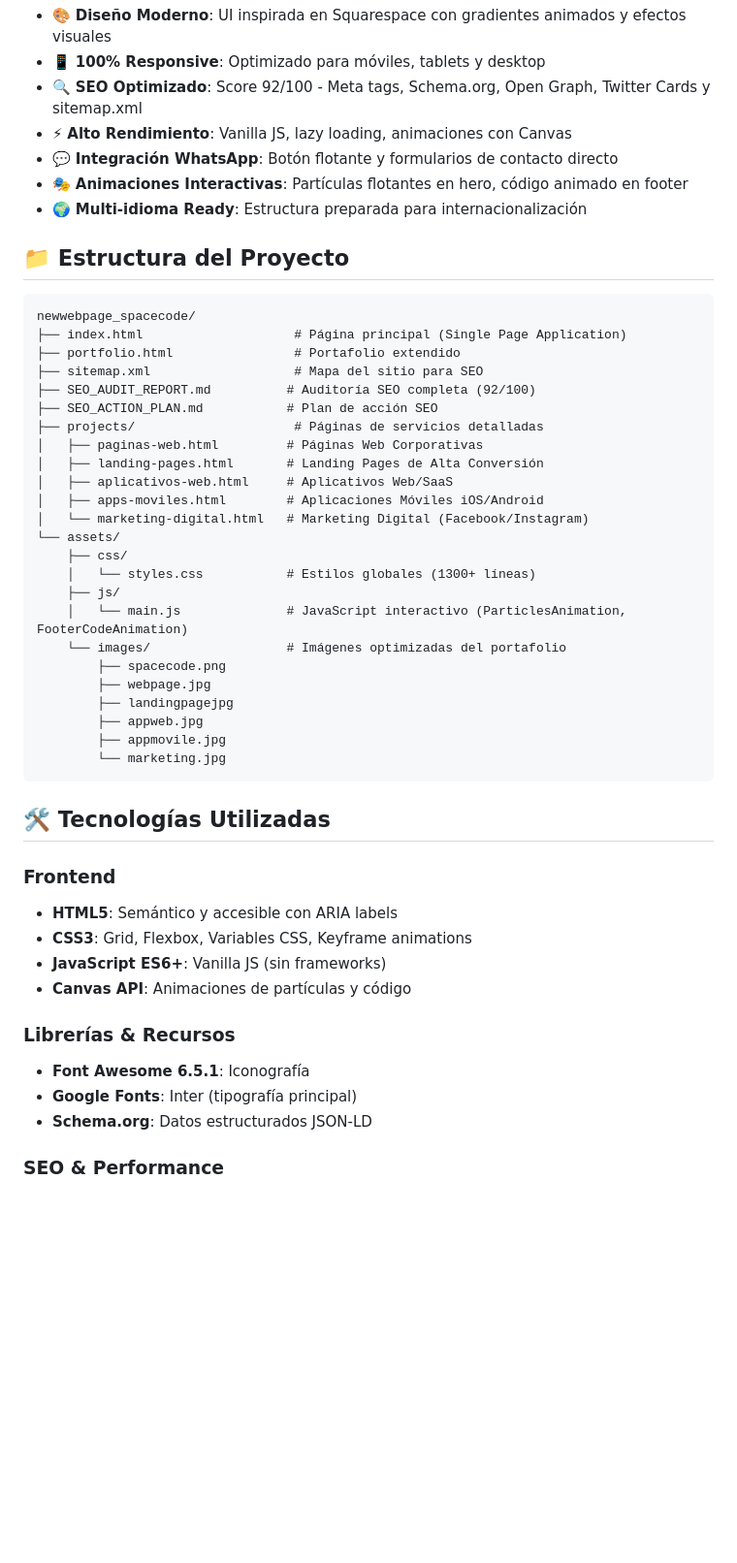
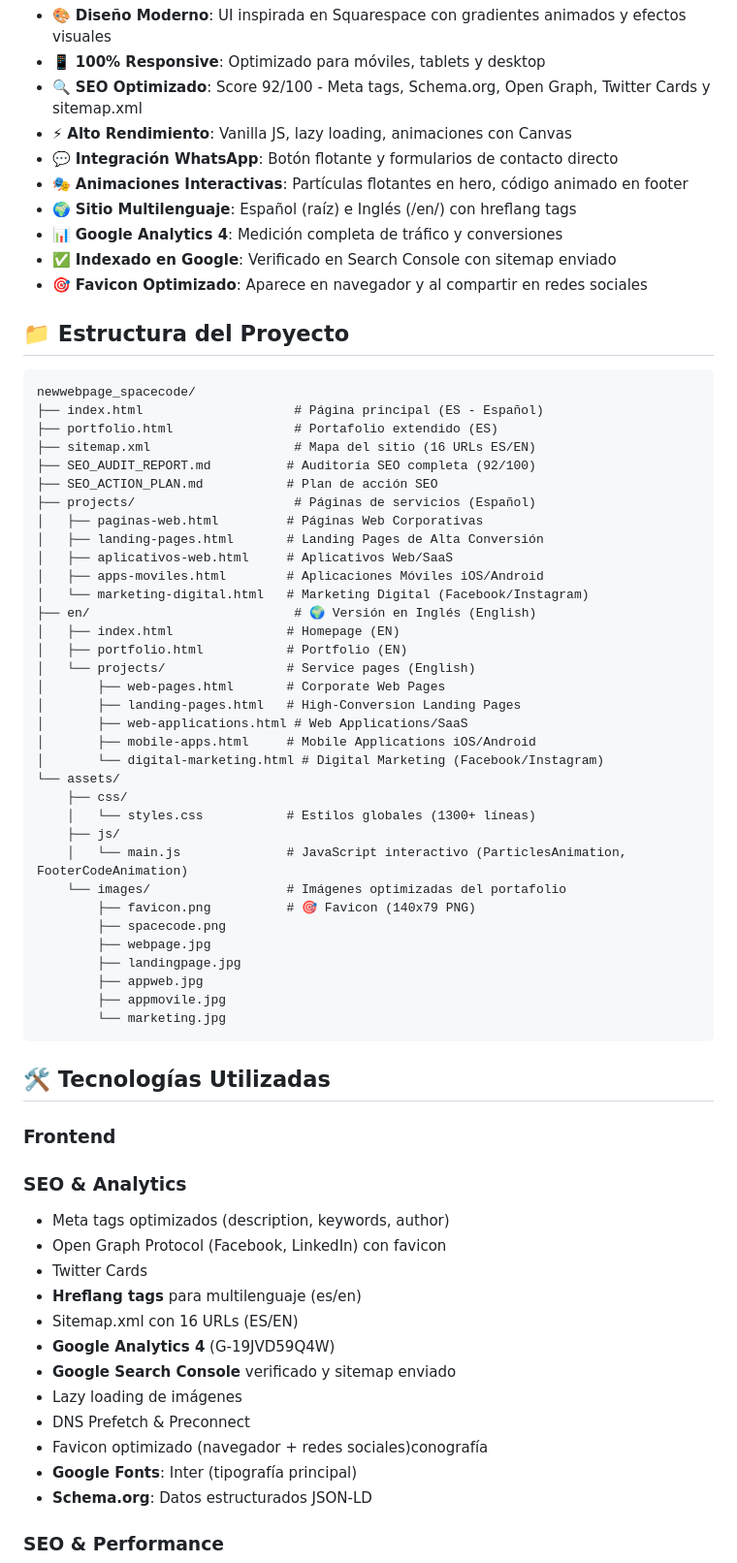
Before and after one commit to J4VJ4R/webpage_spacecode_2025, a Markdown page: README.md, the part around the change printed below. Shown: that part at 97% size. GitHub-like rendering; blank space fills up the shorter version.

````diff
--- a/README.md
+++ b/README.md
@@ -16,32 +16,45 @@
 - ⚡ **Alto Rendimiento**: Vanilla JS, lazy loading, animaciones con Canvas
 - 💬 **Integración WhatsApp**: Botón flotante y formularios de contacto directo
 - 🎭 **Animaciones Interactivas**: Partículas flotantes en hero, código animado en footer
-- 🌍 **Multi-idioma Ready**: Estructura preparada para internacionalización
+- 🌍 **Sitio Multilenguaje**: Español (raíz) e Inglés (/en/) con hreflang tags
+- 📊 **Google Analytics 4**: Medición completa de tráfico y conversiones
+- ✅ **Indexado en Google**: Verificado en Search Console con sitemap enviado
+- 🎯 **Favicon Optimizado**: Aparece en navegador y al compartir en redes sociales
 
 ## 📁 Estructura del Proyecto
 
 ```
 newwebpage_spacecode/
-├── index.html                    # Página principal (Single Page Application)
-├── portfolio.html                # Portafolio extendido
-├── sitemap.xml                   # Mapa del sitio para SEO
+├── index.html                    # Página principal (ES - Español)
+├── portfolio.html                # Portafolio extendido (ES)
+├── sitemap.xml                   # Mapa del sitio (16 URLs ES/EN)
 ├── SEO_AUDIT_REPORT.md          # Auditoría SEO completa (92/100)
 ├── SEO_ACTION_PLAN.md           # Plan de acción SEO
-├── projects/                     # Páginas de servicios detalladas
+├── projects/                     # Páginas de servicios (Español)
 │   ├── paginas-web.html         # Páginas Web Corporativas
 │   ├── landing-pages.html       # Landing Pages de Alta Conversión
 │   ├── aplicativos-web.html     # Aplicativos Web/SaaS
 │   ├── apps-moviles.html        # Aplicaciones Móviles iOS/Android
 │   └── marketing-digital.html   # Marketing Digital (Facebook/Instagram)
+├── en/                           # 🌍 Versión en Inglés (English)
+│   ├── index.html               # Homepage (EN)
+│   ├── portfolio.html           # Portfolio (EN)
+│   └── projects/                # Service pages (English)
+│       ├── web-pages.html       # Corporate Web Pages
+│       ├── landing-pages.html   # High-Conversion Landing Pages
+│       ├── web-applications.html # Web Applications/SaaS
+│       ├── mobile-apps.html     # Mobile Applications iOS/Android
+│       └── digital-marketing.html # Digital Marketing (Facebook/Instagram)
 └── assets/
     ├── css/
     │   └── styles.css           # Estilos globales (1300+ líneas)
     ├── js/
     │   └── main.js              # JavaScript interactivo (ParticlesAnimation, FooterCodeAnimation)
     └── images/                  # Imágenes optimizadas del portafolio
+        ├── favicon.png          # 🎯 Favicon (140x79 PNG)
         ├── spacecode.png
         ├── webpage.jpg
-        ├── landingpagejpg
+        ├── landingpage.jpg
         ├── appweb.jpg
         ├── appmovile.jpg
         └── marketing.jpg
@@ -50,13 +63,17 @@ newwebpage_spacecode/
 ## 🛠️ Tecnologías Utilizadas
 
 ### Frontend
-- **HTML5**: Semántico y accesible con ARIA labels
-- **CSS3**: Grid, Flexbox, Variables CSS, Keyframe animations
-- **JavaScript ES6+**: Vanilla JS (sin frameworks)
-- **Canvas API**: Animaciones de partículas y código
-
-### Librerías & Recursos
-- **Font Awesome 6.5.1**: Iconografía
+### SEO & Analytics
+- Meta tags optimizados (description, keywords, author)
+- Open Graph Protocol (Facebook, LinkedIn) con favicon
+- Twitter Cards
+- **Hreflang tags** para multilenguaje (es/en)
+- Sitemap.xml con 16 URLs (ES/EN)
+- **Google Analytics 4** (G-19JVD59Q4W)
+- **Google Search Console** verificado y sitemap enviado
+- Lazy loading de imágenes
+- DNS Prefetch & Preconnect
+- Favicon optimizado (navegador + redes sociales)conografía
 - **Google Fonts**: Inter (tipografía principal)
 - **Schema.org**: Datos estructurados JSON-LD
 
````
Also changed, not shown: other parts of README.md (+84 -18 lines).
